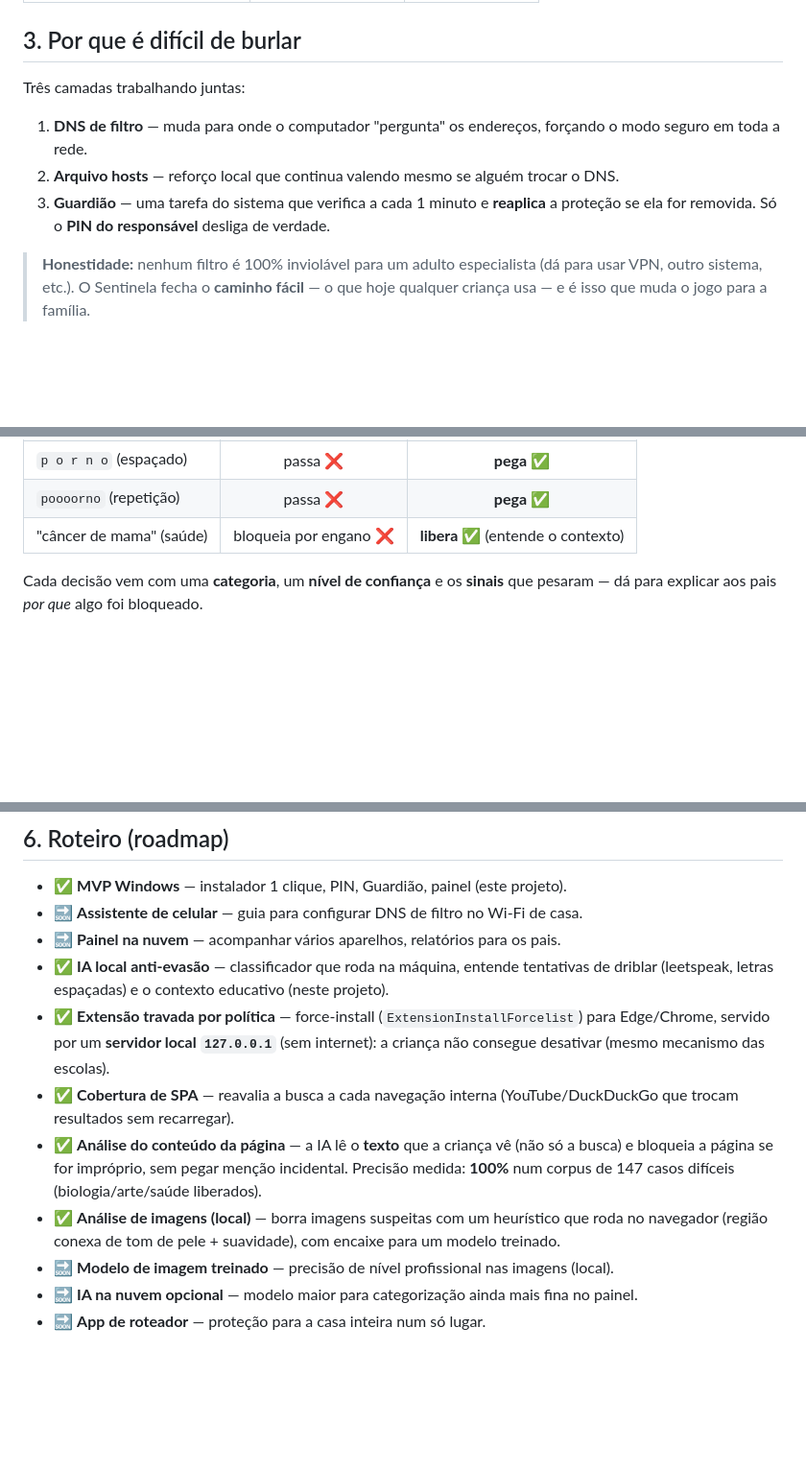
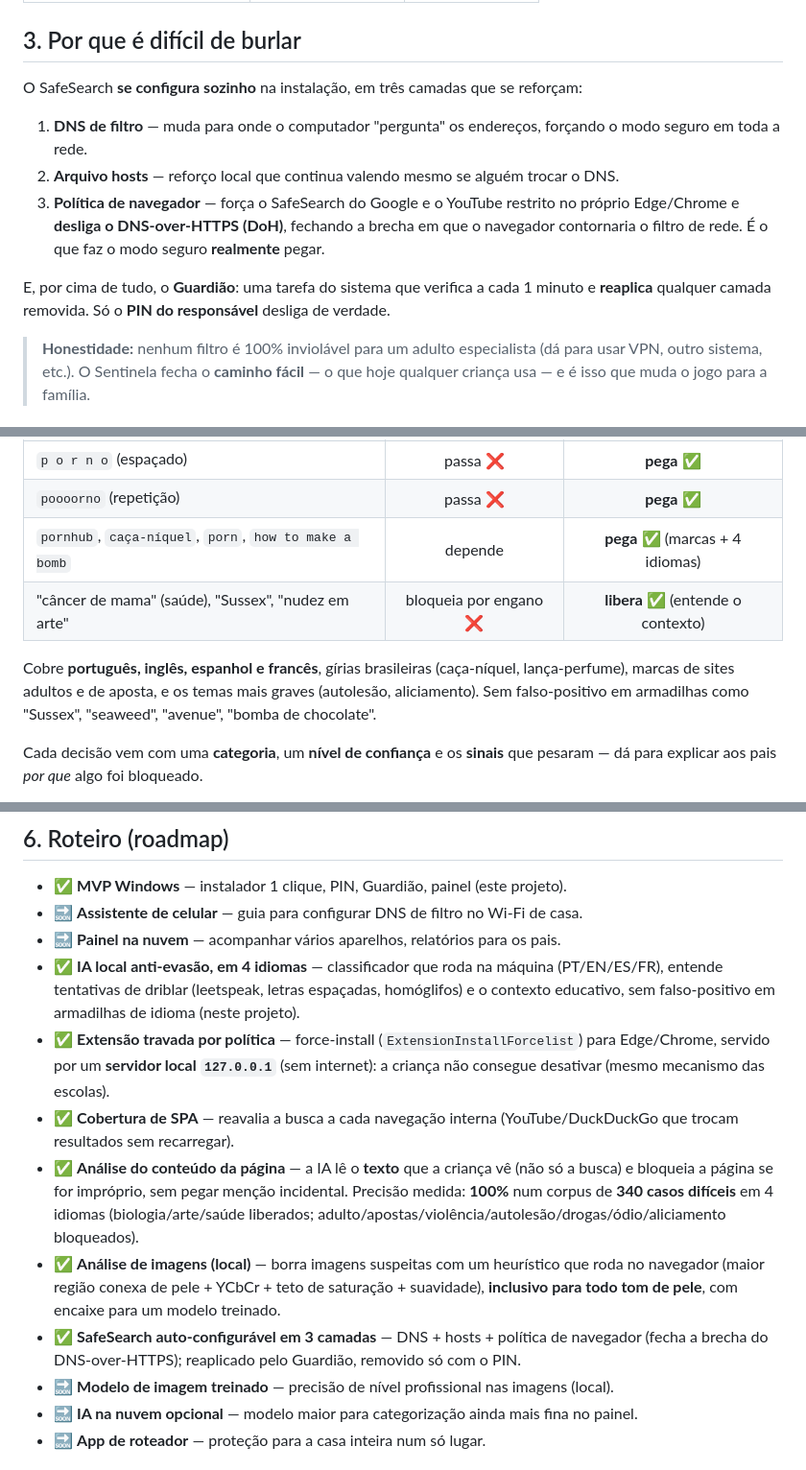
Before and after one commit to percihenriques-byte/sentinela-suite, a Markdown page: docs/PITCH.md, 3 parts joined by grey strips. Shown at 96% size. GitHub-like rendering; blank space fills up the shorter version.

Commit message:
docs: PITCH atualizado ao estado atual (quadrilingue, SafeSearch 3 camadas, 139 testes/340 casos)
Numeros defasados corrigidos (147->340 casos, 21->139 testes). Adicionada a 3a camada
de SafeSearch (politica de navegador + DoH off) na secao 'por que e dificil de burlar' e
no roadmap; tabela de anti-evasao agora cita marcas e 4 idiomas + armadilhas liberadas
(Sussex/nudez-arte); imagem descrita como inclusiva p/ todo tom de pele. Sem inventar -
tudo reflete o que esta implementado e testado.

Co-Authored-By: Claude Opus 4.8 (1M context) <noreply@anthropic.com>

```diff
--- a/docs/PITCH.md
+++ b/docs/PITCH.md
@@ -37,13 +37,17 @@ gratuita (DNS de filtro + `forcesafesearch`/`restrict.youtube.com`). Resultado:
 
 ## 3. Por que é difícil de burlar
 
-Três camadas trabalhando juntas:
+O SafeSearch **se configura sozinho** na instalação, em três camadas que se reforçam:
 
 1. **DNS de filtro** — muda para onde o computador "pergunta" os endereços, forçando
    o modo seguro em toda a rede.
 2. **Arquivo hosts** — reforço local que continua valendo mesmo se alguém trocar o DNS.
-3. **Guardião** — uma tarefa do sistema que verifica a cada 1 minuto e **reaplica** a
-   proteção se ela for removida. Só o **PIN do responsável** desliga de verdade.
+3. **Política de navegador** — força o SafeSearch do Google e o YouTube restrito no
+   próprio Edge/Chrome e **desliga o DNS-over-HTTPS (DoH)**, fechando a brecha em que o
+   navegador contornaria o filtro de rede. É o que faz o modo seguro **realmente** pegar.
+
+E, por cima de tudo, o **Guardião**: uma tarefa do sistema que verifica a cada 1 minuto e
+**reaplica** qualquer camada removida. Só o **PIN do responsável** desliga de verdade.
 
 > **Honestidade:** nenhum filtro é 100% inviolável para um adulto especialista (dá para
 > usar VPN, outro sistema, etc.). O Sentinela fecha o **caminho fácil** — o que hoje
@@ -63,7 +67,12 @@ derrotar as fugas clássicas das crianças —
 | `p0rn0` / `s3x0` (números) | passa ❌ | **pega** ✅ |
 | `p o r n o` (espaçado) | passa ❌ | **pega** ✅ |
 | `poooorno` (repetição) | passa ❌ | **pega** ✅ |
-| "câncer de mama" (saúde) | bloqueia por engano ❌ | **libera** ✅ (entende o contexto) |
+| `pornhub`, `caça-níquel`, `porn`, `how to make a bomb` | depende | **pega** ✅ (marcas + 4 idiomas) |
+| "câncer de mama" (saúde), "Sussex", "nudez em arte" | bloqueia por engano ❌ | **libera** ✅ (entende o contexto) |
+
+Cobre **português, inglês, espanhol e francês**, gírias brasileiras (caça-níquel, lança-perfume),
+marcas de sites adultos e de aposta, e os temas mais graves (autolesão, aliciamento). Sem
+falso-positivo em armadilhas como "Sussex", "seaweed", "avenue", "bomba de chocolate".
 
 Cada decisão vem com uma **categoria**, um **nível de confiança** e os **sinais** que
 pesaram — dá para explicar aos pais *por que* algo foi bloqueado.
@@ -104,8 +113,9 @@ Começa **gratuito e de código aberto** (ganha confiança e adoção). Receita
 - ✅ **MVP Windows** — instalador 1 clique, PIN, Guardião, painel (este projeto).
 - 🔜 **Assistente de celular** — guia para configurar DNS de filtro no Wi-Fi de casa.
 - 🔜 **Painel na nuvem** — acompanhar vários aparelhos, relatórios para os pais.
-- ✅ **IA local anti-evasão** — classificador que roda na máquina, entende tentativas de
-  driblar (leetspeak, letras espaçadas) e o contexto educativo (neste projeto).
+- ✅ **IA local anti-evasão, em 4 idiomas** — classificador que roda na máquina (PT/EN/ES/FR),
+  entende tentativas de driblar (leetspeak, letras espaçadas, homóglifos) e o contexto
+  educativo, sem falso-positivo em armadilhas de idioma (neste projeto).
 - ✅ **Extensão travada por política** — force-install (`ExtensionInstallForcelist`) para
   Edge/Chrome, servido por um **servidor local `127.0.0.1`** (sem internet): a criança
   não consegue desativar (mesmo mecanismo das escolas).
@@ -113,9 +123,13 @@ Começa **gratuito e de código aberto** (ganha confiança e adoção). Receita
   que trocam resultados sem recarregar).
 - ✅ **Análise do conteúdo da página** — a IA lê o **texto** que a criança vê (não só a
   busca) e bloqueia a página se for impróprio, sem pegar menção incidental. Precisão
-  medida: **100%** num corpus de 147 casos difíceis (biologia/arte/saúde liberados).
+  medida: **100%** num corpus de **340 casos difíceis** em 4 idiomas (biologia/arte/saúde
+  liberados; adulto/apostas/violência/autolesão/drogas/ódio/aliciamento bloqueados).
 - ✅ **Análise de imagens (local)** — borra imagens suspeitas com um heurístico que roda no
-  navegador (região conexa de tom de pele + suavidade), com encaixe para um modelo treinado.
+  navegador (maior região conexa de pele + YCbCr + teto de saturação + suavidade),
+  **inclusivo para todo tom de pele**, com encaixe para um modelo treinado.
+- ✅ **SafeSearch auto-configurável em 3 camadas** — DNS + hosts + política de navegador
+  (fecha a brecha do DNS-over-HTTPS); reaplicado pelo Guardião, removido só com o PIN.
 - 🔜 **Modelo de imagem treinado** — precisão de nível profissional nas imagens (local).
 - 🔜 **IA na nuvem opcional** — modelo maior para categorização ainda mais fina no painel.
 - 🔜 **App de roteador** — proteção para a casa inteira num só lugar.
```
Also changed, not shown: other parts of docs/PITCH.md (+2 -1 lines).
